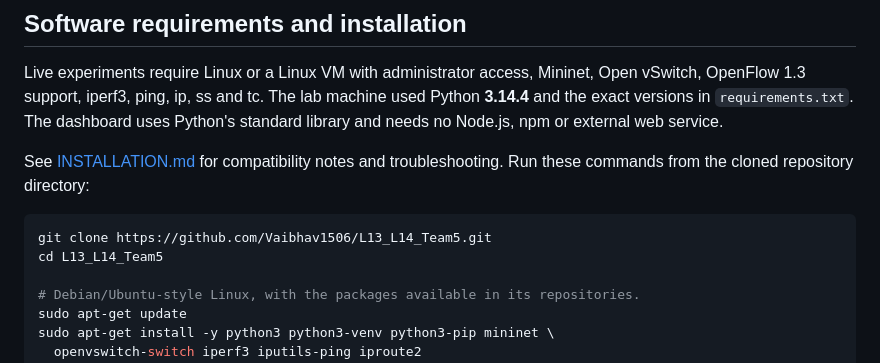
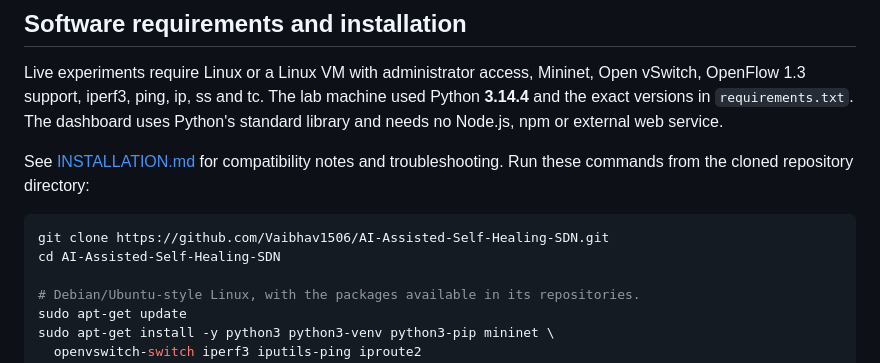
Before and after one commit to Vaibhav1506/AI-Assisted-Self-Healing-SDN, a Markdown page: README.md, the part around the change. GitHub-like rendering.

Commit message:
Update setup links for renamed SDN repository

````diff
--- a/README.md
+++ b/README.md
@@ -64,8 +64,8 @@ See [INSTALLATION.md](docs/INSTALLATION.md) for compatibility notes and
 troubleshooting. Run these commands from the cloned repository directory:
 
 ```bash
-git clone https://github.com/Vaibhav1506/L13_L14_Team5.git
-cd L13_L14_Team5
+git clone https://github.com/Vaibhav1506/AI-Assisted-Self-Healing-SDN.git
+cd AI-Assisted-Self-Healing-SDN
 
 # Debian/Ubuntu-style Linux, with the packages available in its repositories.
 sudo apt-get update
````
